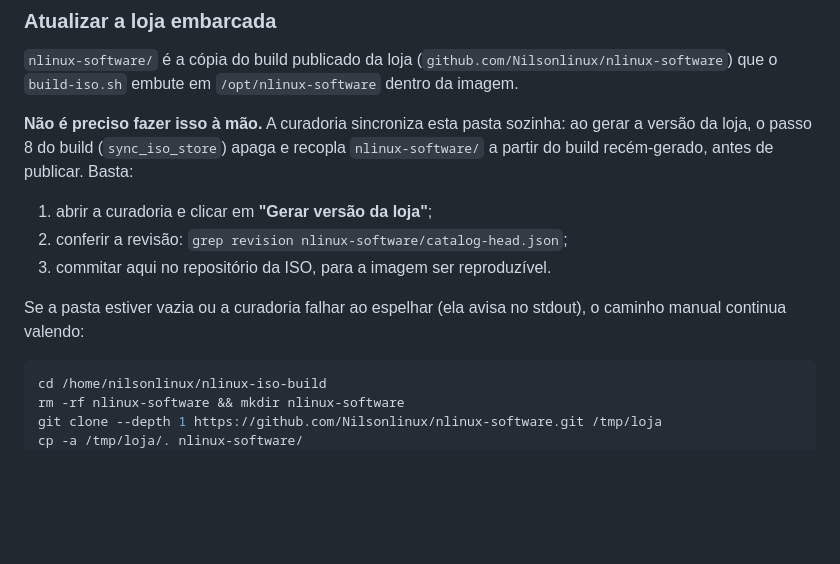
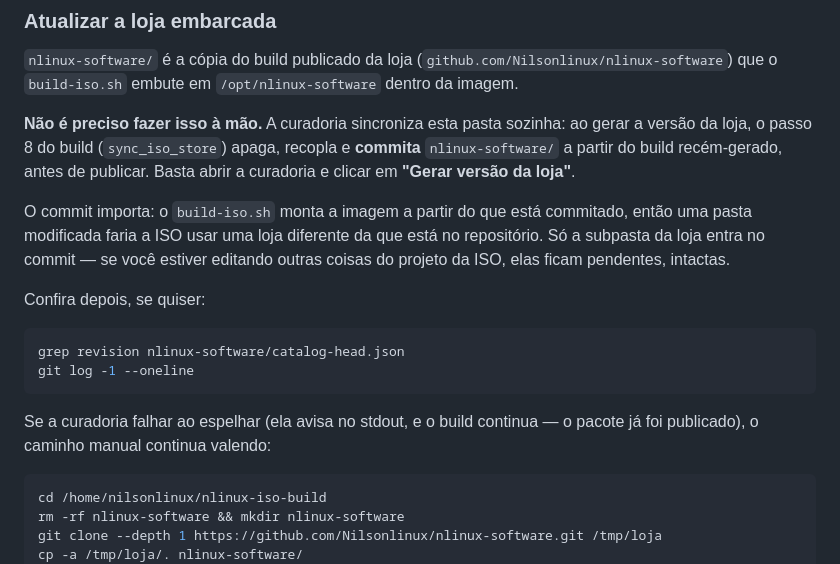
Before and after one commit to Nilsonlinux/nlinux-iso-build, a Markdown page: README.md, the part around the change. Rendered like a GitHub page; blank space fills up the shorter version.

Commit message:
Documenta que a curadoria commita a loja embarcada
README: a seção "Atualizar a loja embarcada" passa a dizer que o espelho já
fecha com commit, e por que isso importa para a reprodutibilidade da imagem.

````diff
--- a/README.md
+++ b/README.md
@@ -597,15 +597,24 @@ Aplicados ao usuário do **live** (`~/home/nlinux`) e do **sistema instalado**
 `/opt/nlinux-software` dentro da imagem.
 
 **Não é preciso fazer isso à mão.** A curadoria sincroniza esta pasta sozinha: ao
-gerar a versão da loja, o passo 8 do build (`sync_iso_store`) apaga e recopla
-`nlinux-software/` a partir do build recém-gerado, antes de publicar. Basta:
+gerar a versão da loja, o passo 8 do build (`sync_iso_store`) apaga, recopla e
+**commita** `nlinux-software/` a partir do build recém-gerado, antes de publicar.
+Basta abrir a curadoria e clicar em **"Gerar versão da loja"**.
 
-1. abrir a curadoria e clicar em **"Gerar versão da loja"**;
-2. conferir a revisão: `grep revision nlinux-software/catalog-head.json`;
-3. commitar aqui no repositório da ISO, para a imagem ser reproduzível.
+O commit importa: o `build-iso.sh` monta a imagem a partir do que está
+commitado, então uma pasta modificada faria a ISO usar uma loja diferente da
+que está no repositório. Só a subpasta da loja entra no commit — se você estiver
+editando outras coisas do projeto da ISO, elas ficam pendentes, intactas.
 
-Se a pasta estiver vazia ou a curadoria falhar ao espelhar (ela avisa no
-stdout), o caminho manual continua valendo:
+Confira depois, se quiser:
+
+```bash
+grep revision nlinux-software/catalog-head.json
+git log -1 --oneline
+```
+
+Se a curadoria falhar ao espelhar (ela avisa no stdout, e o build continua —
+o pacote já foi publicado), o caminho manual continua valendo:
 
 ```bash
 cd /home/nilsonlinux/nlinux-iso-build
````
